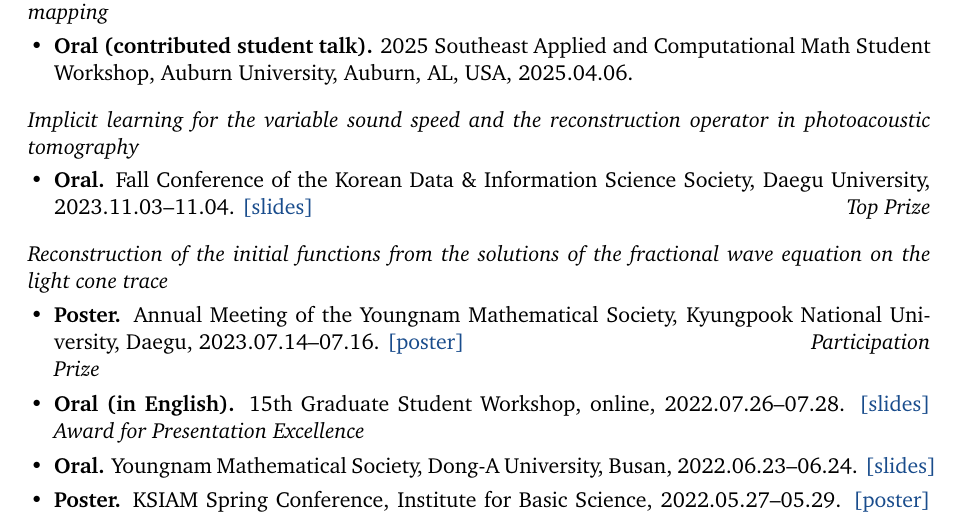
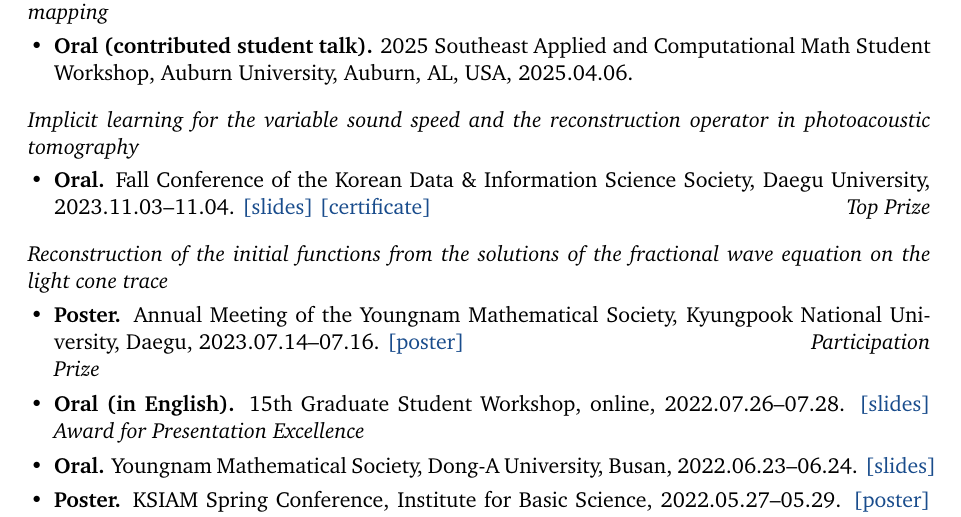
Before and after one commit to Dabin-Park/Dabin-Park, a LaTeX CV (cv.tex): part of page 2 of 3, cut so that both start at the same text. Compiled offline with pdfLaTeX.

Commit message:
CV: KDISS 최우수상 상장을 발표 자료 옆에 넣는다
상장에 적힌 논문제목이 초록·참가신청서와 같아, 이 발표의 제목은
"Self-supervised learning for the variable wave velocity and inverse operator
in photoacoustic tomography" 로 확정된다. 이를 talks/README.md 에 반영한다.

Co-Authored-By: Claude Opus 5 (1M context) <noreply@anthropic.com>

```diff
--- a/cv.tex
+++ b/cv.tex
@@ -141,7 +141,8 @@ Dirichlet-to-Neumann mapping}
 \begin{itemize}
   \item \textbf{Oral.} Fall Conference of the Korean Data \& Information Science Society,
     Daegu University, 2023.11.03--11.04.
-    \href{https://github.com/Dabin-Park/Dabin-Park/blob/main/talks/photoacoustic-tomography/2023-11-kdiss/slides.pdf}{[slides]} \hfill \emph{Top Prize}
+    \href{https://github.com/Dabin-Park/Dabin-Park/blob/main/talks/photoacoustic-tomography/2023-11-kdiss/slides.pdf}{[slides]}
+    \href{https://github.com/Dabin-Park/Dabin-Park/blob/main/talks/photoacoustic-tomography/2023-11-kdiss/certificate.pdf}{[certificate]} \hfill \emph{Top Prize}
 \end{itemize}
 
 \vspace{0.6em}
```
Also changed, not shown: README.md, cv.pdf, talks/README.md, talks/photoacoustic-tomography/2023-11-kdiss/certificate.pdf (added).
